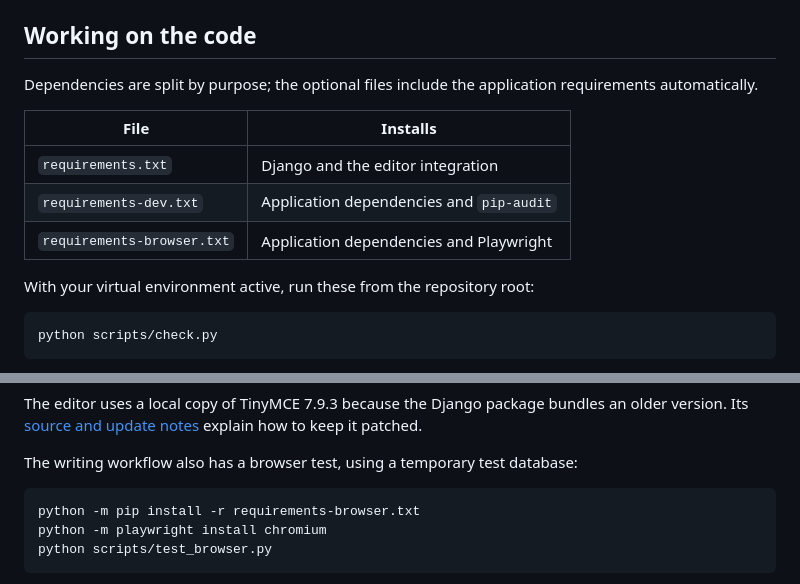
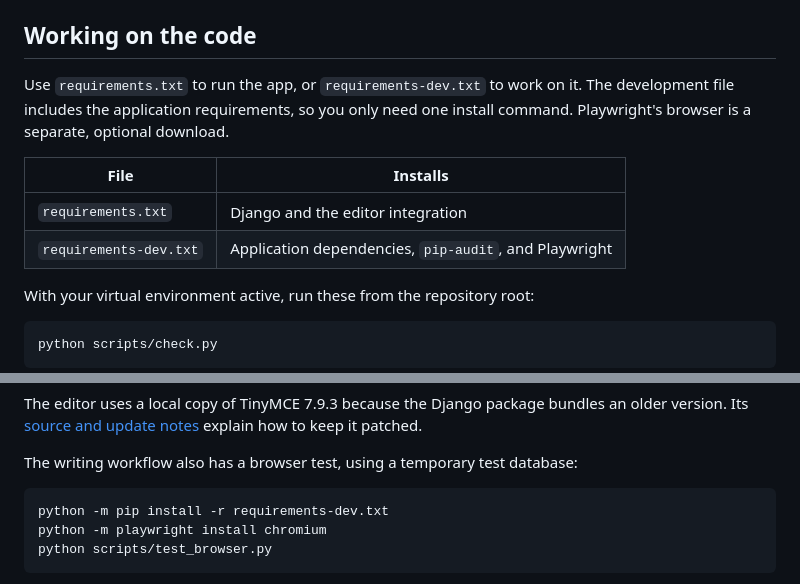
Before and after one commit to fatmakahveci/Django-Notes-App, a Markdown page: README.md, 2 parts joined by grey strips. Rendered like a GitHub page.

````diff
--- a/README.md
+++ b/README.md
@@ -107,14 +122,14 @@ If you're running behind a reverse proxy, configure the trusted server layer to
 
 ## Working on the code
 
-Dependencies are split by purpose; the optional files include the application
-requirements automatically.
+Use `requirements.txt` to run the app, or `requirements-dev.txt` to work on it.
+The development file includes the application requirements, so you only need
+one install command. Playwright's browser is a separate, optional download.
 
 | File | Installs |
 | --- | --- |
 | `requirements.txt` | Django and the editor integration |
-| `requirements-dev.txt` | Application dependencies and `pip-audit` |
-| `requirements-browser.txt` | Application dependencies and Playwright |
+| `requirements-dev.txt` | Application dependencies, `pip-audit`, and Playwright |
 
 With your virtual environment active, run these from the repository root:
 
@@ -146,7 +161,7 @@ The editor uses a local copy of TinyMCE 7.9.3 because the Django package bundles
 The writing workflow also has a browser test, using a temporary test database:
 
 ```bash
-python -m pip install -r requirements-browser.txt
+python -m pip install -r requirements-dev.txt
 python -m playwright install chromium
 python scripts/test_browser.py
 ```
````
Also changed, not shown: other parts of README.md (+24 -9 lines), .github/CONTRIBUTING.md (+1 -1 lines), demo.gif (added), 6 other files.
